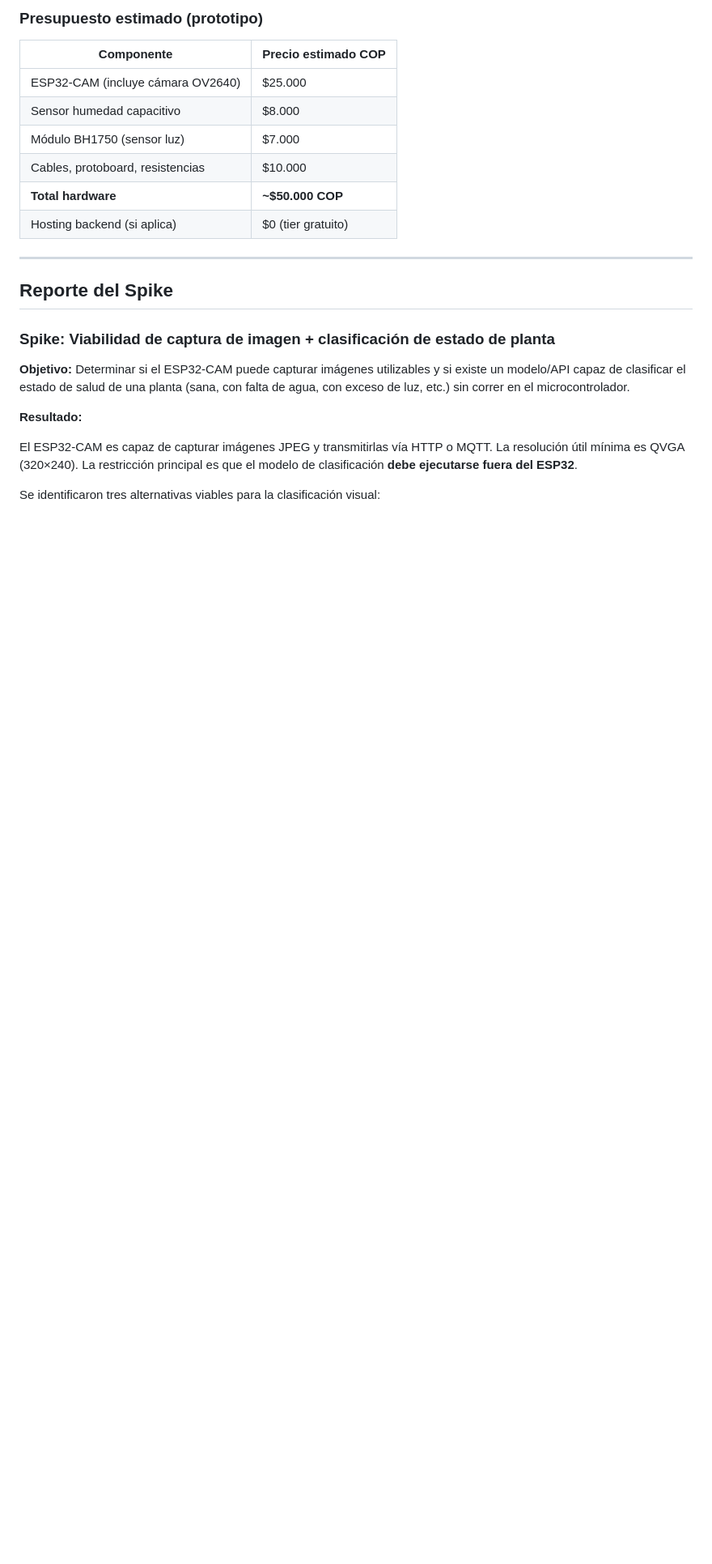
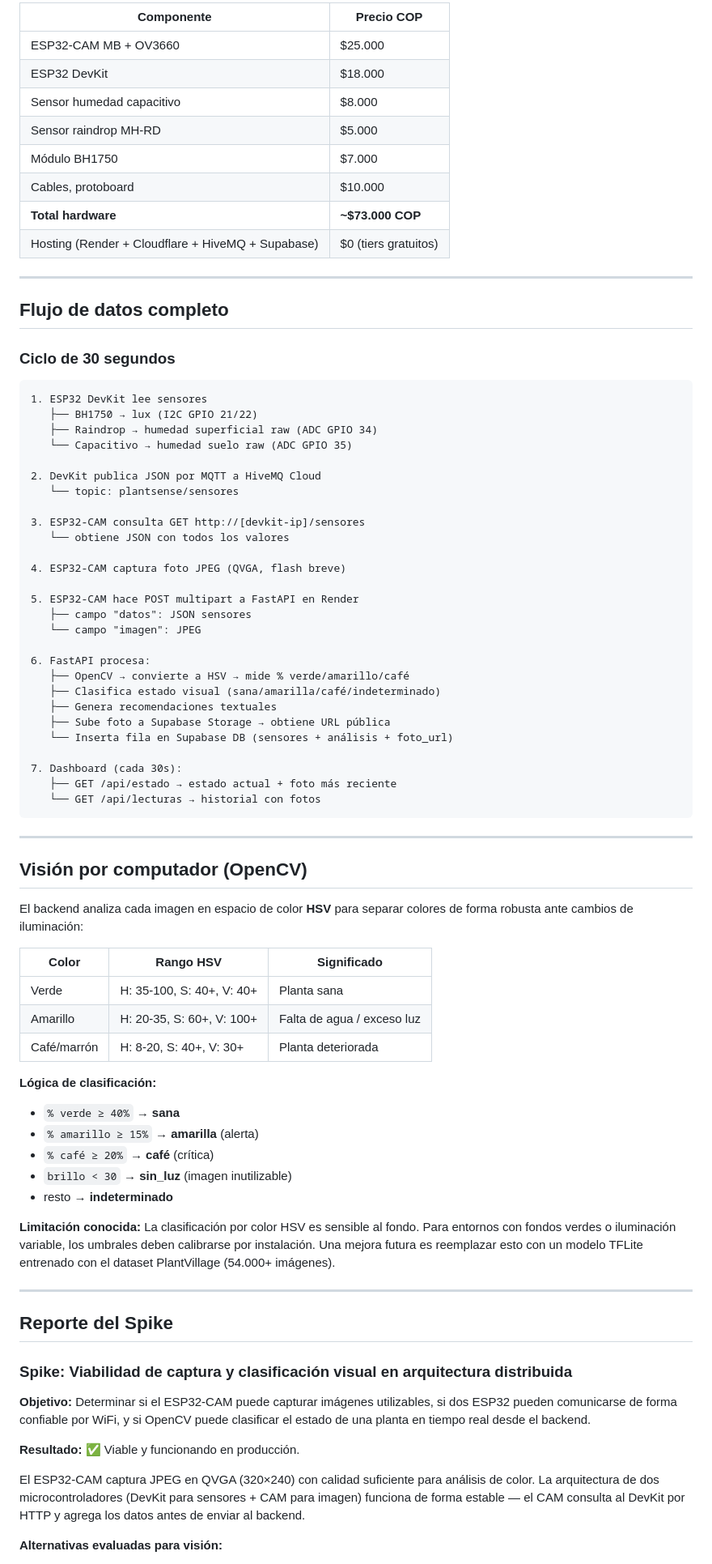
Before and after one commit to JhonlunKnox/IoT_Proyecto, a Markdown page: README.md, the part around one of its changes. Shown at 81% size. Rendered like a GitHub page; blank space fills up the shorter version.

````diff
--- a/README.md
+++ b/README.md
@@ -82,26 +95,83 @@ Millones de plantas mueren por descuido — riego excesivo, falta de luz, o simp
 
-### Presupuesto estimado (prototipo)
+| Componente | Precio COP |
+|-----------|-----------|
+| ESP32-CAM MB + OV3660 | $25.000 |
+| ESP32 DevKit | $18.000 |
+| Sensor humedad capacitivo | $8.000 |
+| Sensor raindrop MH-RD | $5.000 |
+| Módulo BH1750 | $7.000 |
+| Cables, protoboard | $10.000 |
+| **Total hardware** | **~$73.000 COP** |
+| Hosting (Render + Cloudflare + HiveMQ + Supabase) | $0 (tiers gratuitos) |
 
-| Componente | Precio estimado COP |
-|-----------|-------------------|
-| ESP32-CAM (incluye cámara OV2640) | $25.000 |
-| Sensor humedad capacitivo | $8.000 |
-| Módulo BH1750 (sensor luz) | $7.000 |
-| Cables, protoboard, resistencias | $10.000 |
-| **Total hardware** | **~$50.000 COP** |
-| Hosting backend (si aplica) | $0 (tier gratuito) |
+---
+
+## Flujo de datos completo
+
+### Ciclo de 30 segundos
+
+```
+1. ESP32 DevKit lee sensores
+   ├── BH1750 → lux (I2C GPIO 21/22)
+   ├── Raindrop → humedad superficial raw (ADC GPIO 34)
+   └── Capacitivo → humedad suelo raw (ADC GPIO 35)
+
+2. DevKit publica JSON por MQTT a HiveMQ Cloud
+   └── topic: plantsense/sensores
+
+3. ESP32-CAM consulta GET http://[devkit-ip]/sensores
+   └── obtiene JSON con todos los valores
+
+4. ESP32-CAM captura foto JPEG (QVGA, flash breve)
+
+5. ESP32-CAM hace POST multipart a FastAPI en Render
+   ├── campo "datos": JSON sensores
+   └── campo "imagen": JPEG
+
+6. FastAPI procesa:
+   ├── OpenCV → convierte a HSV → mide % verde/amarillo/café
+   ├── Clasifica estado visual (sana/amarilla/café/indeterminado)
+   ├── Genera recomendaciones textuales
+   ├── Sube foto a Supabase Storage → obtiene URL pública
+   └── Inserta fila en Supabase DB (sensores + análisis + foto_url)
+
+7. Dashboard (cada 30s):
+   ├── GET /api/estado → estado actual + foto más reciente
+   └── GET /api/lecturas → historial con fotos
+```
+
+---
+
+## Visión por computador (OpenCV)
+
+El backend analiza cada imagen en espacio de color **HSV** para separar colores de forma robusta ante cambios de iluminación:
+
+| Color | Rango HSV | Significado |
+|-------|-----------|-------------|
+| Verde | H: 35-100, S: 40+, V: 40+ | Planta sana |
+| Amarillo | H: 20-35, S: 60+, V: 100+ | Falta de agua / exceso luz |
+| Café/marrón | H: 8-20, S: 40+, V: 30+ | Planta deteriorada |
+
+**Lógica de clasificación:**
+- `% verde ≥ 40%` → **sana**
+- `% amarillo ≥ 15%` → **amarilla** (alerta)
+- `% café ≥ 20%` → **café** (crítica)
+- `brillo < 30` → **sin_luz** (imagen inutilizable)
+- resto → **indeterminado**
+
+**Limitación conocida:** La clasificación por color HSV es sensible al fondo. Para entornos con fondos verdes o iluminación variable, los umbrales deben calibrarse por instalación. Una mejora futura es reemplazar esto con un modelo TFLite entrenado con el dataset PlantVillage (54.000+ imágenes).
 
 ---
 
 ## Reporte del Spike
 
-### Spike: Viabilidad de captura de imagen + clasificación de estado de planta
+### Spike: Viabilidad de captura y clasificación visual en arquitectura distribuida
 
-**Objetivo:** Determinar si el ESP32-CAM puede capturar imágenes utilizables y si existe un modelo/API capaz de clasificar el estado de salud de una planta (sana, con falta de agua, con exceso de luz, etc.) sin correr en el microcontrolador.
+**Objetivo:** Determinar si el ESP32-CAM puede capturar imágenes utilizables, si dos ESP32 pueden comunicarse de forma confiable por WiFi, y si OpenCV puede clasificar el estado de una planta en tiempo real desde el backend.
 
-**Resultado:**
+**Resultado:** ✅ Viable y funcionando en producción.
 
-El ESP32-CAM es capaz de capturar imágenes JPEG y transmitirlas vía HTTP o MQTT. La resolución útil mínima es QVGA (320×240). La restricción principal es que el modelo de clasificación **debe ejecutarse fuera del ESP32**.
+El ESP32-CAM captura JPEG en QVGA (320×240) con calidad suficiente para análisis de color. La arquitectura de dos microcontroladores (DevKit para sensores + CAM para imagen) funciona de forma estable — el CAM consulta al DevKit por HTTP y agrega los datos antes de enviar al backend.
 
-Se identificaron tres alternativas viables para la clasificación visual:
+**Alternativas evaluadas para visión:**
 
````
Also changed, not shown: other parts of README.md (+112 -69 lines).
